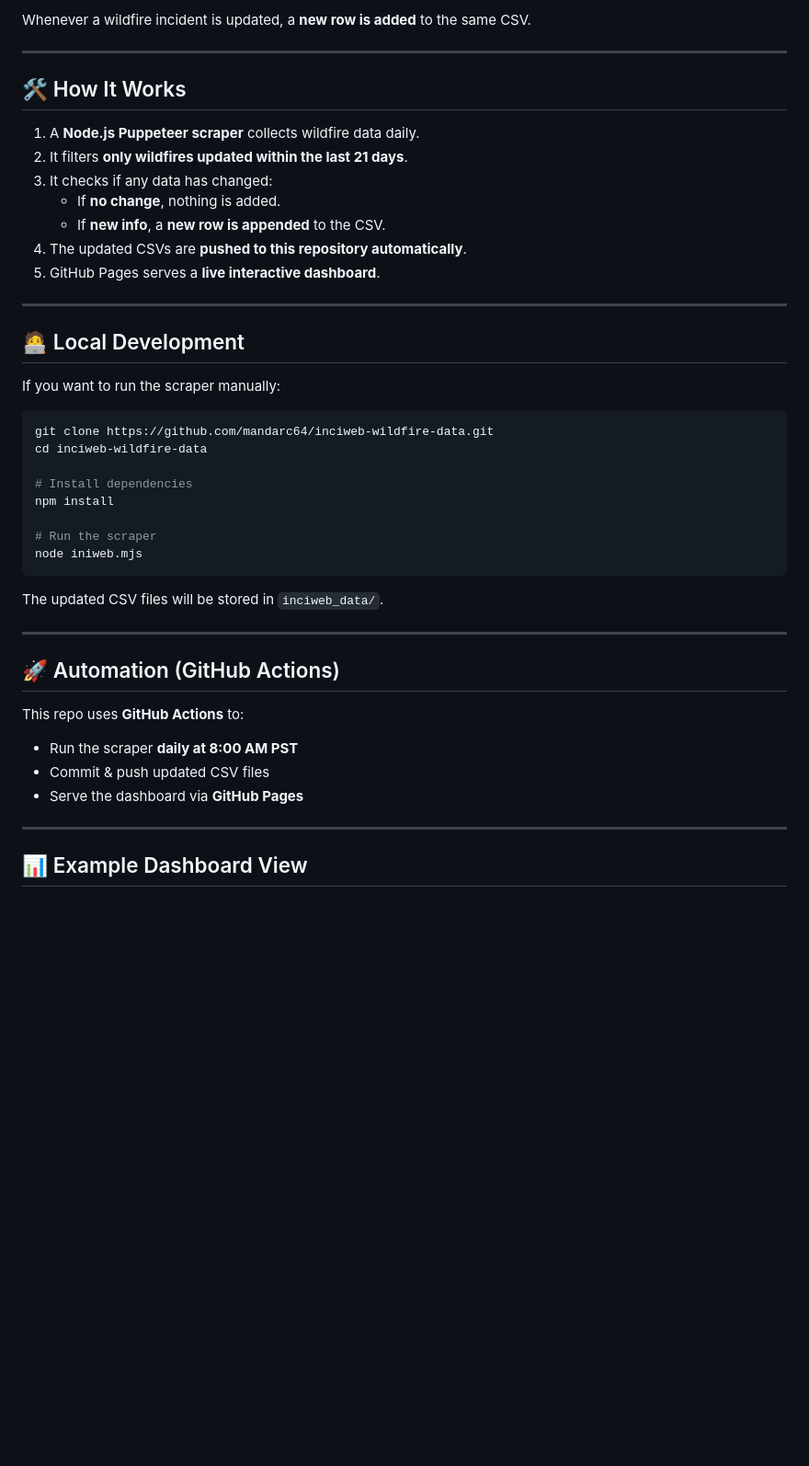
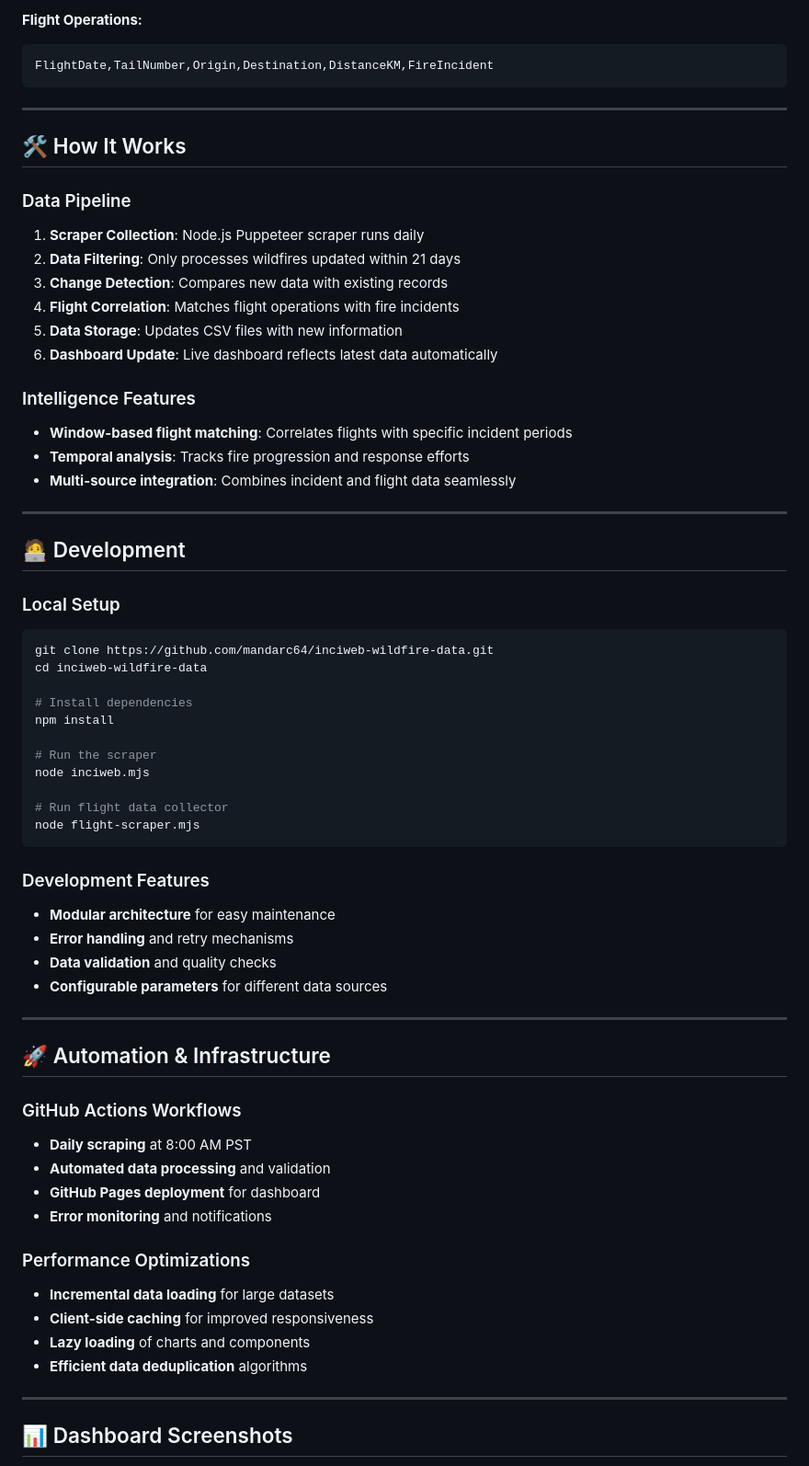
Before and after one commit to mandarc64/inciweb-wildfire-data, a Markdown page: readme.md, the part around one of its changes. Shown at 92% size. GitHub-like rendering; blank space fills up the shorter version.

````diff
--- a/readme.md
+++ b/readme.md
@@ -67,24 +74,31 @@ Each CSV file corresponds to **one wildfire incident**.
 
-Whenever a wildfire incident is updated, a **new row is added** to the same CSV.
+**Flight Operations:**
+```csv
+FlightDate,TailNumber,Origin,Destination,DistanceKM,FireIncident
+```
 
 ---
 
 ## 🛠 How It Works
 
-1. A **Node.js Puppeteer scraper** collects wildfire data daily.
-2. It filters **only wildfires updated within the last 21 days**.
-3. It checks if any data has changed:
-   - If **no change**, nothing is added.
-   - If **new info**, a **new row is appended** to the CSV.
-4. The updated CSVs are **pushed to this repository automatically**.
-5. GitHub Pages serves a **live interactive dashboard**.
+### Data Pipeline
+1. **Scraper Collection**: Node.js Puppeteer scraper runs daily
+2. **Data Filtering**: Only processes wildfires updated within 21 days
+3. **Change Detection**: Compares new data with existing records
+4. **Flight Correlation**: Matches flight operations with fire incidents
+5. **Data Storage**: Updates CSV files with new information
+6. **Dashboard Update**: Live dashboard reflects latest data automatically
+
+### Intelligence Features
+- **Window-based flight matching**: Correlates flights with specific incident periods
+- **Temporal analysis**: Tracks fire progression and response efforts
+- **Multi-source integration**: Combines incident and flight data seamlessly
 
 ---
 
-## 🧑‍💻 Local Development
+## 🧑‍💻 Development
 
-If you want to run the scraper manually:
-
+### Local Setup
 ```bash
 git clone https://github.com/mandarc64/inciweb-wildfire-data.git
 cd inciweb-wildfire-data
@@ -93,22 +107,35 @@ cd inciweb-wildfire-data
 npm install
 
 # Run the scraper
-node iniweb.mjs
+node inciweb.mjs
+
+# Run flight data collector
+node flight-scraper.mjs
 ```
 
-The updated CSV files will be stored in `inciweb_data/`.
+### Development Features
+- **Modular architecture** for easy maintenance
+- **Error handling** and retry mechanisms
+- **Data validation** and quality checks
+- **Configurable parameters** for different data sources
 
 ---
 
-## 🚀 Automation (GitHub Actions)
+## 🚀 Automation & Infrastructure
 
-This repo uses **GitHub Actions** to:
+### GitHub Actions Workflows
+- **Daily scraping** at 8:00 AM PST
+- **Automated data processing** and validation
+- **GitHub Pages deployment** for dashboard
+- **Error monitoring** and notifications
 
-- Run the scraper **daily at 8:00 AM PST**
-- Commit & push updated CSV files
-- Serve the dashboard via **GitHub Pages**
+### Performance Optimizations
+- **Incremental data loading** for large datasets
+- **Client-side caching** for improved responsiveness
+- **Lazy loading** of charts and components
+- **Efficient data deduplication** algorithms
 
 ---
 
-## 📊 Example Dashboard View
+## 📊 Dashboard Screenshots
 
````
Also changed, not shown: other parts of readme.md (+146 -56 lines).
